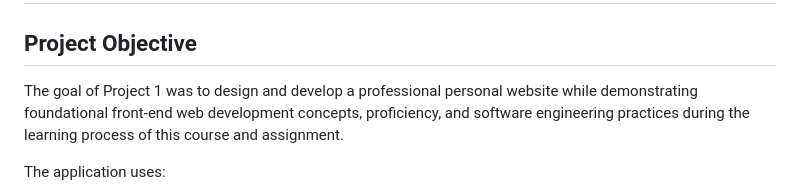
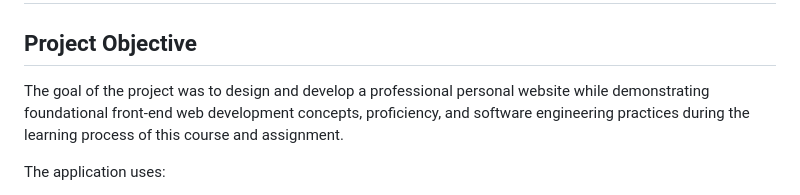
Before and after one commit to crisst330/Timothy-Criss-Personal-Homepage, a Markdown page: README.md, the part around the change. GitHub-like rendering.

Commit message:
Update - README.md
Finalized the README.md file for the purposes of submission.

```diff
--- a/README.md
+++ b/README.md
@@ -2,7 +2,7 @@
 
 ## Project Objective
 
-The goal of Project 1 was to design and develop a professional personal website while demonstrating foundational front-end web development concepts, proficiency, and software engineering practices during the learning process of this course and assignment.
+The goal of the project was to design and develop a professional personal website while demonstrating foundational front-end web development concepts, proficiency, and software engineering practices during the learning process of this course and assignment.
 
 The application uses:
 - HTML5
```
